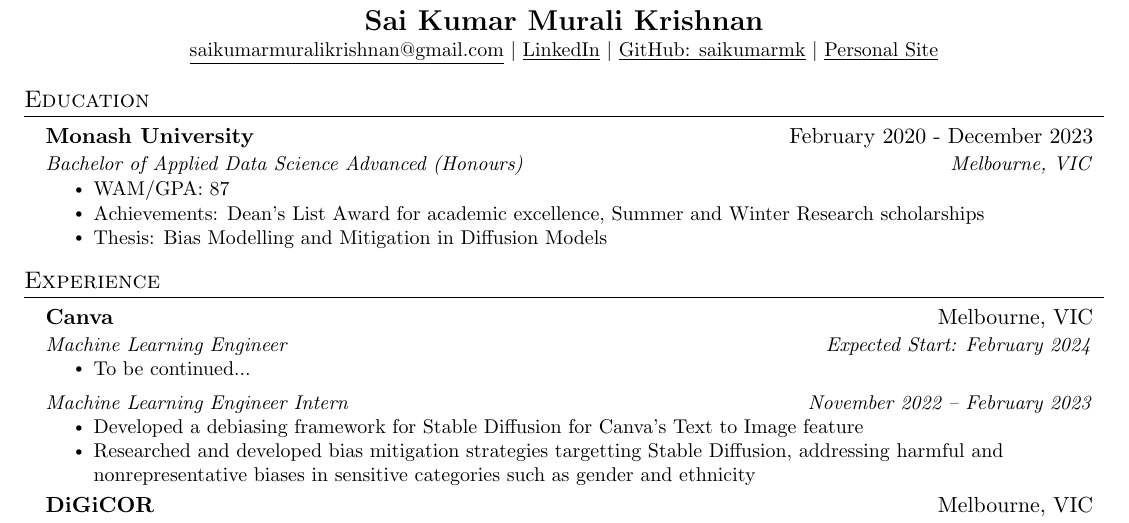
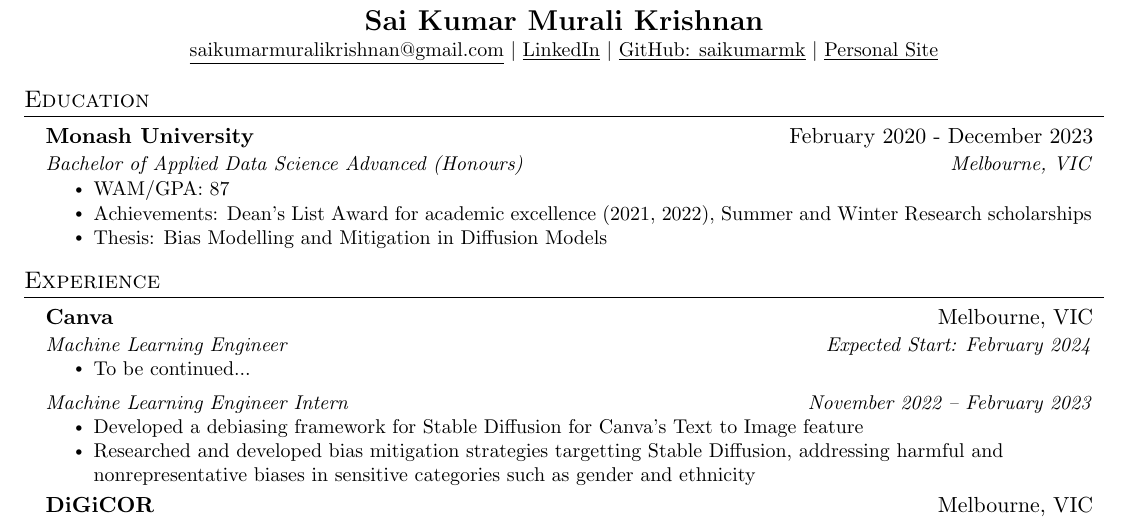
Before and after one commit to saikumarmk/resume, a LaTeX CV (resume.tex): part of the page, cut so that both start at the same text. Compiled offline with pdfLaTeX.

Commit message:
added end of uni stuff

```diff
--- a/resume.tex
+++ b/resume.tex
@@ -124,7 +124,7 @@
       {Bachelor of Applied Data Science Advanced (Honours)}{Melbourne, VIC}
           \resumeItemListStart
             \resumeItem{WAM/GPA: 87}
-            \resumeItem{Achievements: Dean's List Award for academic excellence, Summer and Winter Research scholarships}
+            \resumeItem{Achievements: Dean's List Award for academic excellence (2021, 2022), Summer and Winter Research scholarships}
             \resumeItem{Thesis: Bias Modelling and Mitigation in Diffusion Models}
 
         \resumeItemListEnd
```
Also changed, not shown: resume.pdf.
